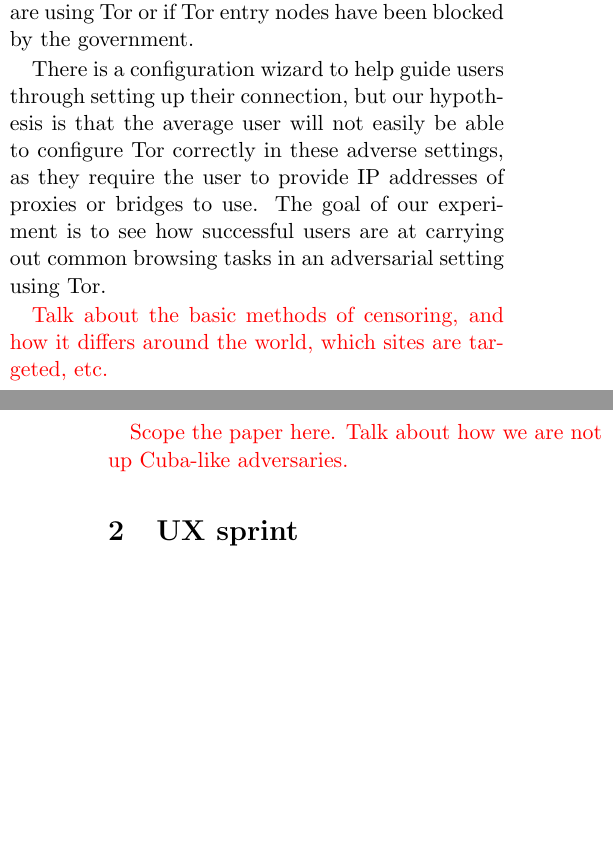
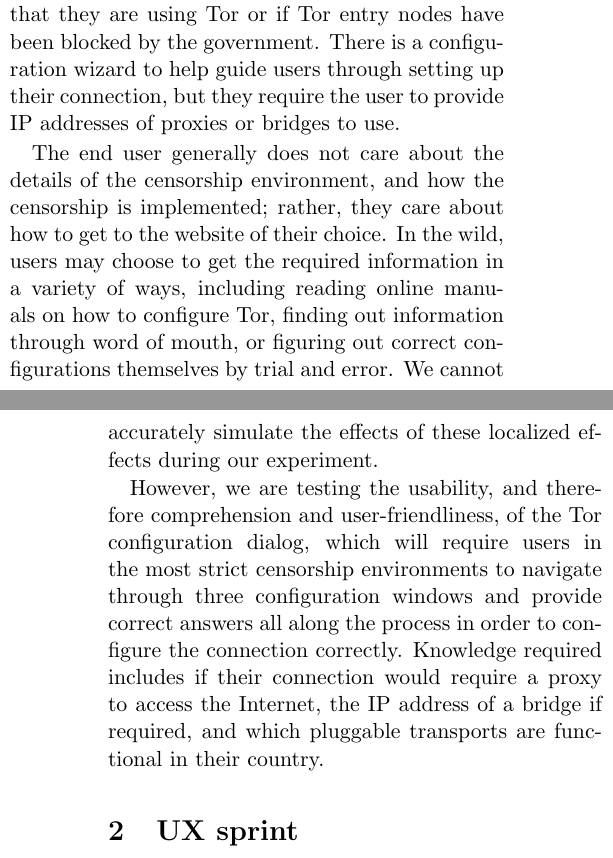
Before and after one commit to lindanlee/HOTPETS2015-paper, a LaTeX paper (cs261n-paper/paper.tex): two parts of the columns of pages 1 and 2 of 7 before the commit and two parts of the columns of pages 1 and 2 of 8 after it, joined at a grey line, cut so that both start at the same text, the shorter picture padded with empty space. Compiled offline with pdfLaTeX.

Commit message:
wrote some intro

```diff
--- a/cs261n-paper/paper.tex
+++ b/cs261n-paper/paper.tex
@@ -83,14 +81,19 @@
 \indent \indent For users to circumvent censorship in their resident countries, they will need to
 configure Tor to set up a proxy, bridge, or both. The requirement of the user will vary on their censorship
 environment, specifically, if they need to conceal the fact that they are using Tor or if Tor entry nodes
-have been blocked by the government.
+have been blocked by the government. There is a configuration wizard to help guide users through setting up their connection, but they require the user to provide IP addresses of proxies or bridges to use.
 
-There is a configuration wizard to help guide users through setting up their connection, but our hypothesis is that the average user will not easily be able to configure Tor correctly in these adverse settings, as they require the user to provide IP addresses of proxies or bridges to use. The goal of our experiment is to see how successful users are at carrying out common browsing tasks in an adversarial setting using Tor.
+The end user generally does not care about the details of the
+censorship environment, and how the censorship is implemented; rather, they care about how to get
+to the website of their choice. In the wild, users may choose to get the required information in a variety
+of ways, including reading online manuals on how to configure Tor, finding out information through word of mouth,
+or figuring out correct configurations themselves by trial and error.  We cannot accurately simulate the effects
+of these localized effects during our experiment.
 
-{\color {red} Talk about the basic methods of censoring, and how it differs
-around the world, which sites are targeted, etc.
-
-Scope the paper here. Talk about how we are not up Cuba-like adversaries. }
+However, we are testing the usability, and therefore comprehension and user-friendliness, of the Tor configuration
+dialog, which will require users in the most strict censorship environments to navigate through three configuration windows and provide correct answers all along the process in order to configure the connection correctly. Knowledge
+required includes if their connection would require a proxy to access the Internet, the IP address of a bridge if required,
+and which pluggable transports are functional in their country.
 
 \section{UX sprint}  %%%%
 \indent \indent {\color {red} Talk about it just enough that it makes a good storyline for the experiment that we
```
Also changed, not shown: cs261n-paper/paper.tex (6 more changed lines).
